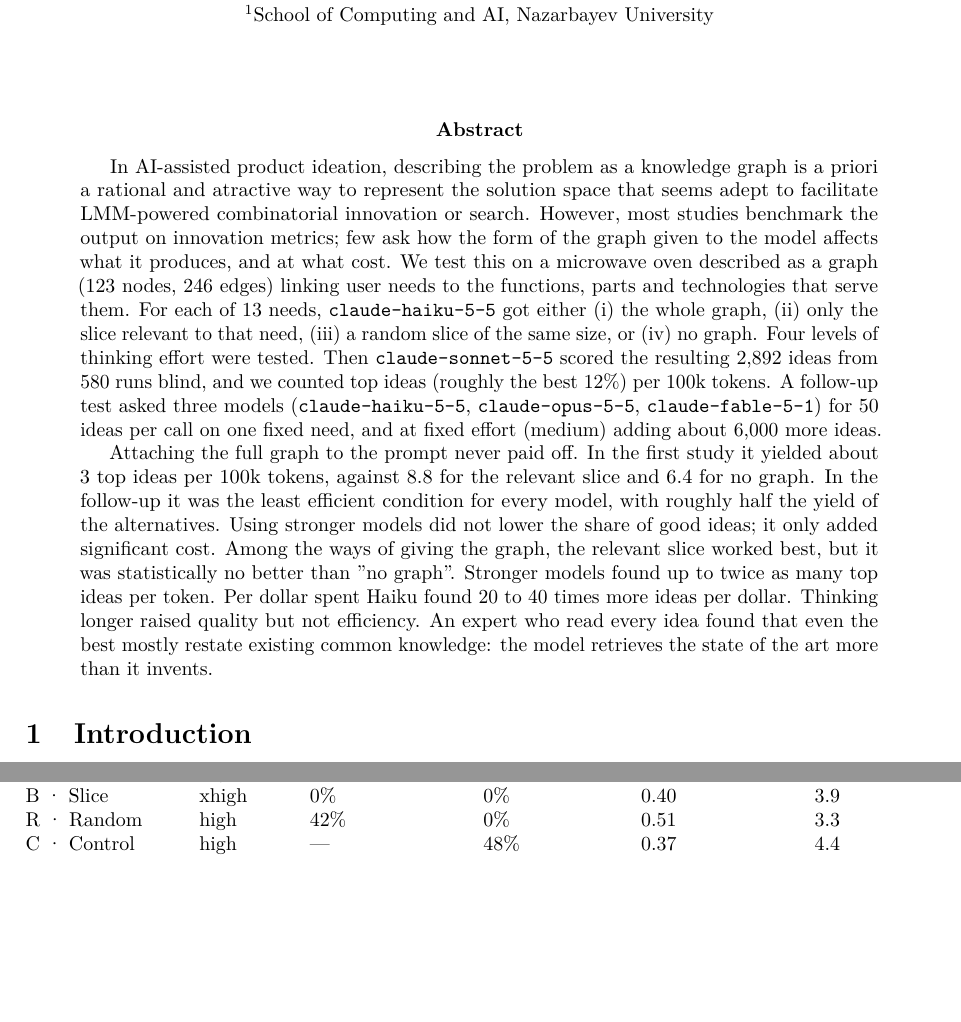
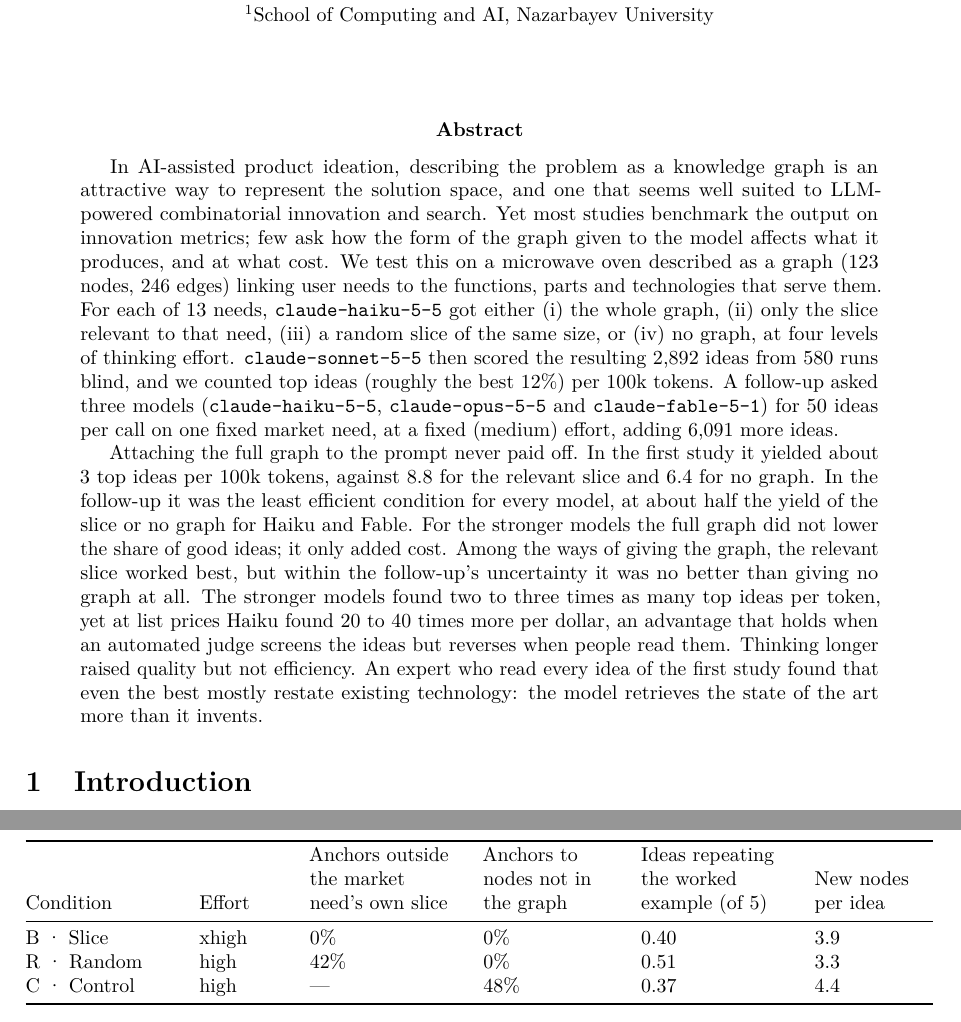
Before and after one commit to orioli/IM-LLM, a LaTeX paper (paper/main.tex): two parts of pages 1 and 20 of 49 before the commit and two parts of pages 1 and 20 of 50 after it, joined at a grey line, cut so that both start at the same text, the shorter picture padded with empty space. Compiled offline with pdfLaTeX.

Commit message:
asbtract update

```diff
--- a/paper/main.tex
+++ b/paper/main.tex
@@ -70,10 +70,9 @@
 \maketitle
 \begin{abstract}
 
-In AI-assisted product ideation, describing the problem as a knowledge graph is a priori a rational and atractive way to represent the solution space that seems adept to facilitate LMM-powered combinatorial innovation or search. However, most studies benchmark the output on innovation metrics; few ask how the form of the graph given to the model affects what it produces, and at what cost. We test this on a microwave oven described as a graph (123 nodes, 246 edges) linking user needs to the functions, parts and technologies that serve them. For each of 13 needs, \texttt{claude-haiku-5-5} got either (i) the whole graph, (ii) only the slice relevant to that need, (iii) a random slice of the same size, or (iv) no graph. Four levels of thinking effort were tested. Then \texttt{claude-sonnet-5-5} scored the resulting 2,892 ideas from 580 runs blind, and we counted top ideas (roughly the best 12\%) per 100k tokens. A follow-up test asked three models (\texttt{claude-haiku-5-5}, \texttt{claude-opus-5-5}, \texttt{claude-fable-5-1}) for 50 ideas per call on one fixed need, and at fixed effort (medium) adding about 6,000 more ideas.
+In AI-assisted product ideation, describing the problem as a knowledge graph is an attractive way to represent the solution space, and one that seems well suited to LLM-powered combinatorial innovation and search. Yet most studies benchmark the output on innovation metrics; few ask how the form of the graph given to the model affects what it produces, and at what cost. We test this on a microwave oven described as a graph (123 nodes, 246 edges) linking user needs to the functions, parts and technologies that serve them. For each of 13 needs, \texttt{claude-haiku-5-5} got either (i) the whole graph, (ii) only the slice relevant to that need, (iii) a random slice of the same size, or (iv) no graph, at four levels of thinking effort. \texttt{claude-sonnet-5-5} then scored the resulting 2,892 ideas from 580 runs blind, and we counted top ideas (roughly the best 12\%) per 100k tokens. A follow-up asked three models (\texttt{claude-haiku-5-5}, \texttt{claude-opus-5-5} and \texttt{claude-fable-5-1}) for 50 ideas per call on one fixed market need, at a fixed (medium) effort, adding 6,091 more ideas.
 
-Attaching the full graph to the prompt never paid off. In the first study it yielded about 3 top ideas per 100k tokens, against 8.8 for the relevant slice and 6.4 for no graph. In the follow-up it was the least efficient condition for every model, with roughly half the yield of the alternatives. Using  stronger models did not lower the share of good ideas; it only added significant cost. Among the ways of giving the graph, the relevant slice worked best, but it was statistically no better than ''no graph''. Stronger models found up to twice as many top ideas per token. Per dollar spent Haiku found 20 to 40 times more ideas per dollar. Thinking longer raised quality but not efficiency. An expert who read every idea found that even the best mostly restate existing common knowledge: the model retrieves the state of the art more than it invents.
-
+Attaching the full graph to the prompt never paid off. In the first study it yielded about 3 top ideas per 100k tokens, against 8.8 for the relevant slice and 6.4 for no graph. In the follow-up it was the least efficient condition for every model, at about half the yield of the slice or no graph for Haiku and Fable. For the stronger models the full graph did not lower the share of good ideas; it only added cost. Among the ways of giving the graph, the relevant slice worked best, but within the follow-up's uncertainty it was no better than giving no graph at all. The stronger models found two to three times as many top ideas per token, yet at list prices Haiku found 20 to 40 times more per dollar, an advantage that holds when an automated judge screens the ideas but reverses when people read them. Thinking longer raised quality but not efficiency. An expert who read every idea of the first study found that even the best mostly restate existing technology: the model retrieves the state of the art more than it invents.
 
 \end{abstract}
 
```
